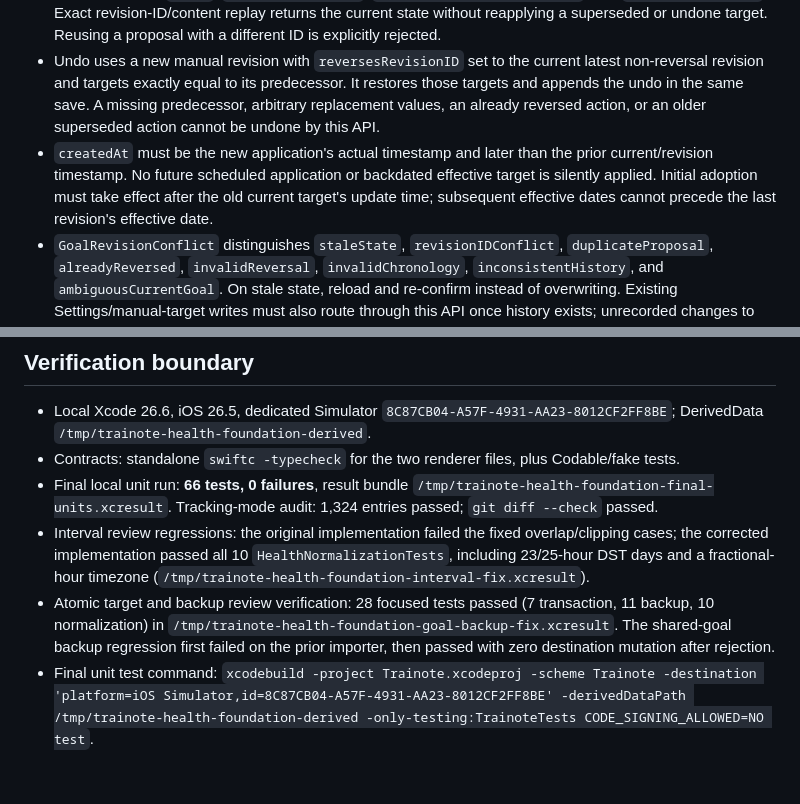
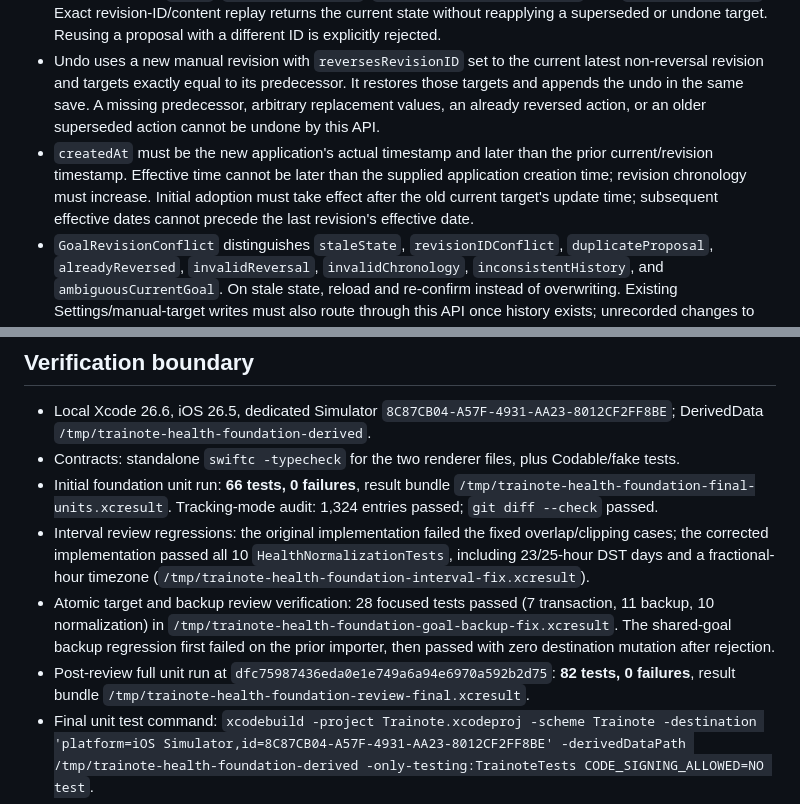
Before and after one commit to Jerryszz02/trainote, a Markdown page: docs/health-foundation-handoff.md, 2 parts joined by grey strips. Drawn GitHub-style; blank space fills up the shorter version.

Commit message:
docs(health): record final review verification

```diff
--- a/docs/health-foundation-handoff.md
+++ b/docs/health-foundation-handoff.md
@@ -24,7 +24,7 @@ func applyGoalRevision(_ request: ApplyGoalRevisionRequest) throws -> GoalRevisi
 - One isolated SwiftData save checks that state, retains the existing current-goal UUID, updates its targets/time, and appends immutable history. On first adoption with an old current goal, it also creates a manual baseline: `effectiveAt` is the old `NutritionGoal.updatedAt`; `createdAt` is the application request's creation time. An unset previous goal has no invented baseline. An explicit first application can establish a target; absence alone never establishes one.
 - Result fields are `state`, `appliedRevisionID`, `insertedBaselineRevisionID`, and `wasAlreadyApplied`. Exact revision-ID/content replay returns the current state without reapplying a superseded or undone target. Reusing a proposal with a different ID is explicitly rejected.
 - Undo uses a new manual revision with `reversesRevisionID` set to the current latest non-reversal revision and targets exactly equal to its predecessor. It restores those targets and appends the undo in the same save. A missing predecessor, arbitrary replacement values, an already reversed action, or an older superseded action cannot be undone by this API.
-- `createdAt` must be the new application's actual timestamp and later than the prior current/revision timestamp. No future scheduled application or backdated effective target is silently applied. Initial adoption must take effect after the old current target's update time; subsequent effective dates cannot precede the last revision's effective date.
+- `createdAt` must be the new application's actual timestamp and later than the prior current/revision timestamp. Effective time cannot be later than the supplied application creation time; revision chronology must increase. Initial adoption must take effect after the old current target's update time; subsequent effective dates cannot precede the last revision's effective date.
 - `GoalRevisionConflict` distinguishes `staleState`, `revisionIDConflict`, `duplicateProposal`, `alreadyReversed`, `invalidReversal`, `invalidChronology`, `inconsistentHistory`, and `ambiguousCurrentGoal`. On stale state, reload and re-confirm instead of overwriting. Existing Settings/manual-target writes must also route through this API once history exists; unrecorded changes to the legacy target are detected rather than used as an invented history predecessor.
 - The transaction rolls back both current and historical records if save fails. This API does not calculate a proposal, change preference modes, or perform network/UI work.
 - Backup preflight treats current targets plus history as a coupled state: conflicting shared goal/revision IDs or incompatible active targets are rejected before any import write. Equal archive values compare at the existing ISO-8601 backup precision so an unchanged backup remains idempotent. It never silently overwrites the destination target to accommodate incoming history.
@@ -60,9 +60,10 @@ func applyGoalRevision(_ request: ApplyGoalRevisionRequest) throws -> GoalRevisi
 
 - Local Xcode 26.6, iOS 26.5, dedicated Simulator `8C87CB04-A57F-4931-AA23-8012CF2FF8BE`; DerivedData `/tmp/trainote-health-foundation-derived`.
 - Contracts: standalone `swiftc -typecheck` for the two renderer files, plus Codable/fake tests.
-- Final local unit run: **66 tests, 0 failures**, result bundle `/tmp/trainote-health-foundation-final-units.xcresult`. Tracking-mode audit: 1,324 entries passed; `git diff --check` passed.
+- Initial foundation unit run: **66 tests, 0 failures**, result bundle `/tmp/trainote-health-foundation-final-units.xcresult`. Tracking-mode audit: 1,324 entries passed; `git diff --check` passed.
 - Interval review regressions: the original implementation failed the fixed overlap/clipping cases; the corrected implementation passed all 10 `HealthNormalizationTests`, including 23/25-hour DST days and a fractional-hour timezone (`/tmp/trainote-health-foundation-interval-fix.xcresult`).
 - Atomic target and backup review verification: 28 focused tests passed (7 transaction, 11 backup, 10 normalization) in `/tmp/trainote-health-foundation-goal-backup-fix.xcresult`. The shared-goal backup regression first failed on the prior importer, then passed with zero destination mutation after rejection.
+- Post-review full unit run at `dfc75987436eda0e1e749a6a94e6970a592b2d75`: **82 tests, 0 failures**, result bundle `/tmp/trainote-health-foundation-review-final.xcresult`.
 - Final unit test command: `xcodebuild -project Trainote.xcodeproj -scheme Trainote -destination 'platform=iOS Simulator,id=8C87CB04-A57F-4931-AA23-8012CF2FF8BE' -derivedDataPath /tmp/trainote-health-foundation-derived -only-testing:TrainoteTests CODE_SIGNING_ALLOWED=NO test`.
 - XcodeGen 2.46.0 mechanically regenerates the committed project so new source/tests and frozen JSON participate. No CI thresholds or navigation files are changed.
 - Real device signing/authorization, system-level revocation behavior, vendor source semantics, locked-device delivery, and background delivery still require a physical iPhone. Fake tests prove application behavior only. Final combined UI/CI and E/F integration remain the coordinator's acceptance work.
```
